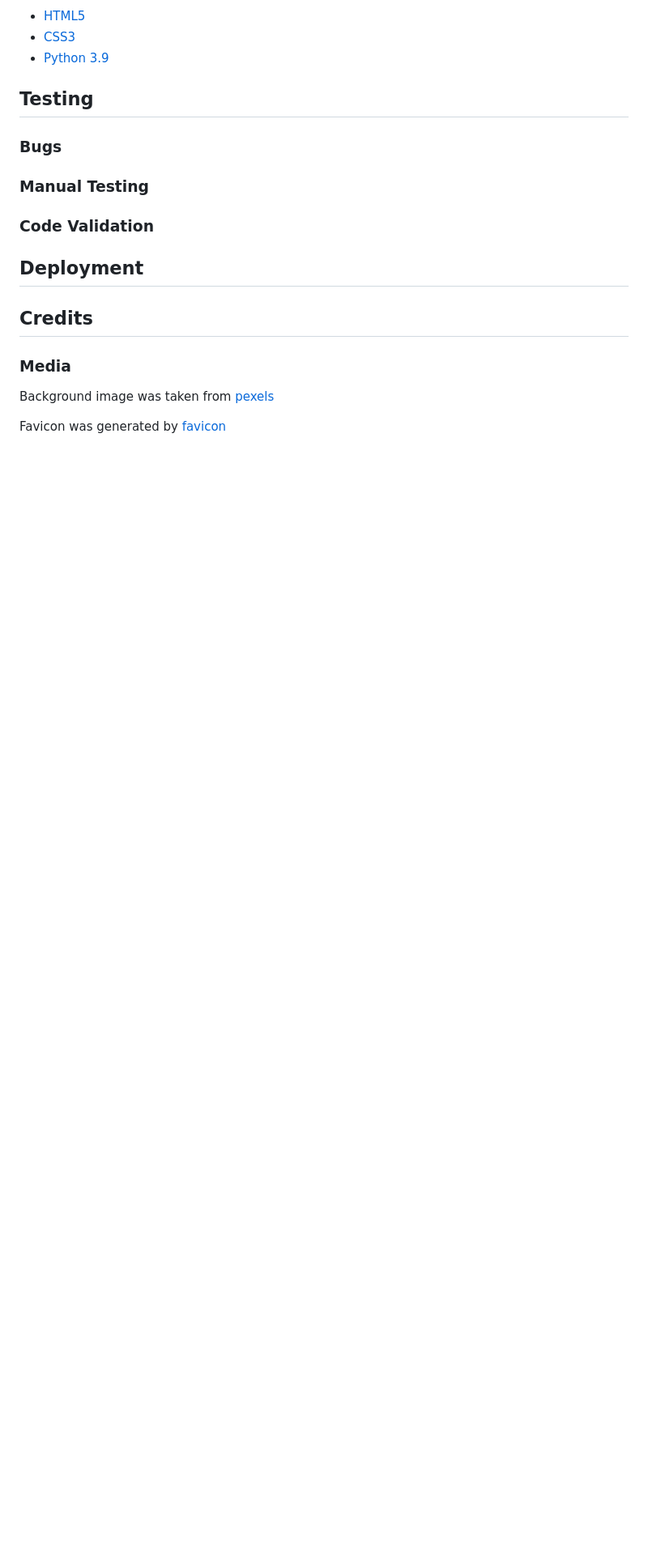
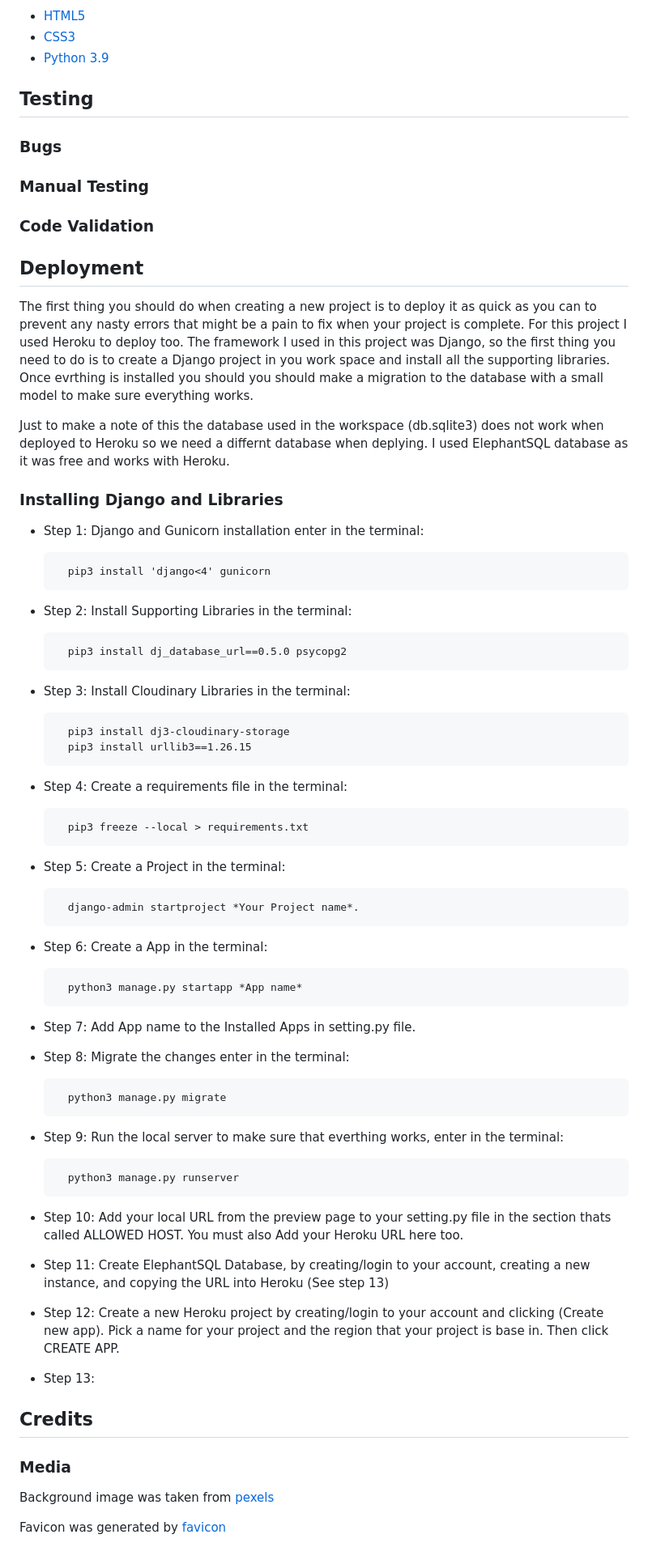
Before and after one commit to Brionconroy/The-Corner-Bistro, a Markdown page: README.md, the part around the change. Shown at 81% size. Rendered like a GitHub page; blank space fills up the shorter version.

Commit message:
Add to readme.md in the deployment section

```diff
--- a/README.md
+++ b/README.md
@@ -106,6 +106,49 @@ As a new visitor to the site, I would like to be able to make a booking and edit
 
 ## Deployment
 
+The first thing you should do when creating a new project is to deploy it as quick as you can to prevent any nasty errors that might be a pain to fix when your project is complete. For this project I used Heroku to deploy too. The framework I used in this project was Django, so the first thing you need to do is to create a Django project in you work space and install all the supporting libraries. Once evrthing is installed you should you should make a migration to the database with a small model to make sure everything works.
+
+Just to make a note of this the database used in the workspace (db.sqlite3) does not work when deployed to Heroku so we need a differnt database when deplying. I used ElephantSQL database as it was free and works with Heroku.
+
+### Installing Django and Libraries
+
++ Step 1: Django and Gunicorn installation enter in the terminal:
+
+        pip3 install 'django<4' gunicorn
++ Step 2: Install Supporting Libraries in the terminal:
+
+        pip3 install dj_database_url==0.5.0 psycopg2
++ Step 3: Install Cloudinary Libraries in the terminal:
+
+        pip3 install dj3-cloudinary-storage
+        pip3 install urllib3==1.26.15
++ Step 4: Create a requirements file in the terminal:
+
+        pip3 freeze --local > requirements.txt
++ Step 5: Create a Project in the terminal:
+
+        django-admin startproject *Your Project name*.
++ Step 6: Create a App in the terminal:
+
+        python3 manage.py startapp *App name*
++ Step 7: Add App name to the  Installed Apps in setting.py file.
+
++ Step 8: Migrate the changes enter in the terminal:
+
+        python3 manage.py migrate
++ Step 9: Run the local server to make sure that everthing works, enter in the terminal:
+
+        python3 manage.py runserver
++ Step 10: Add your local URL from the preview page to your setting.py file in the section thats called ALLOWED HOST. You must also Add your Heroku URL here too.
+
++ Step 11: Create ElephantSQL Database, by creating/login to your account, creating a new instance, and copying the URL into Heroku (See step 13)
+
++ Step 12: Create a new Heroku project by creating/login to your account and clicking (Create new app). Pick a name for your project and the region that your project is base in. Then click CREATE APP.
+
++ Step 13:
+
+
+
 ## Credits
 
 ### Media
```
